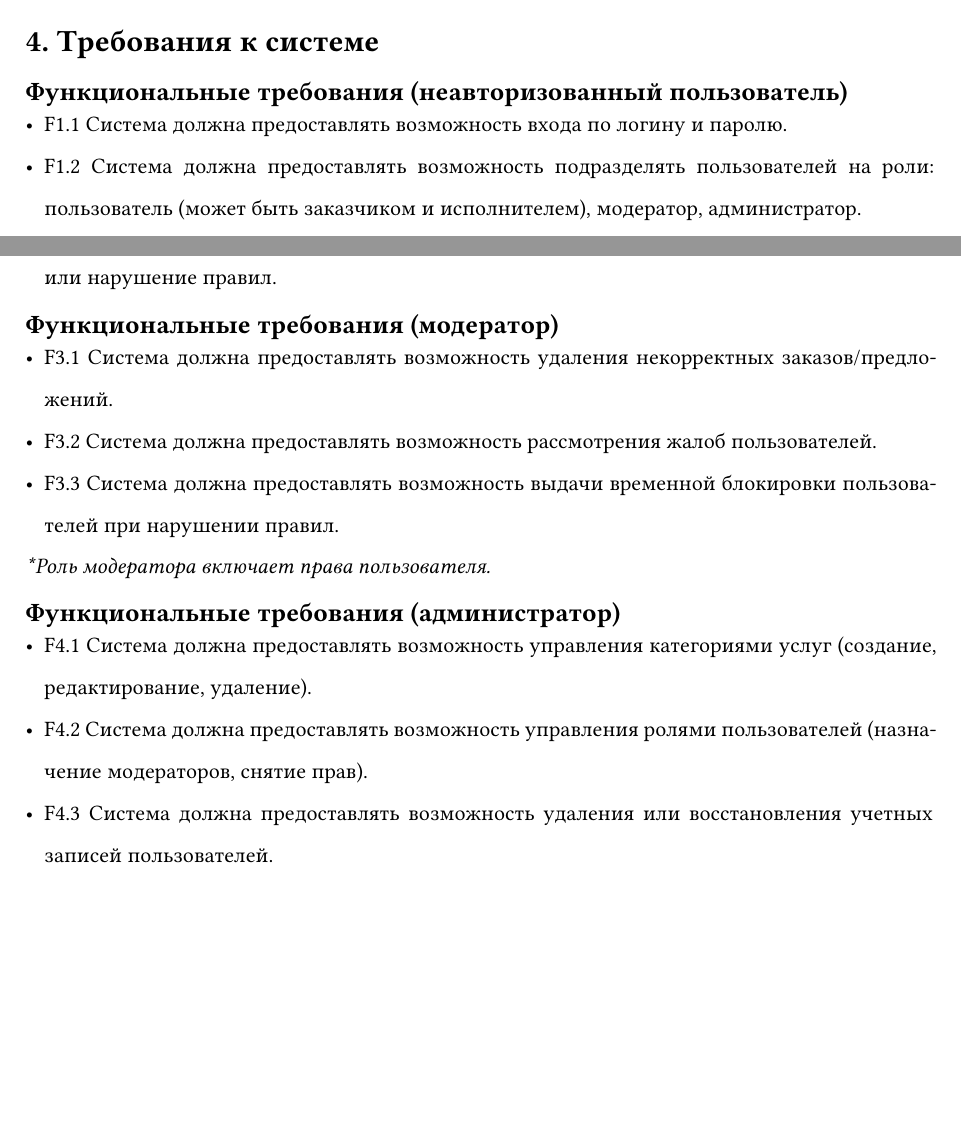
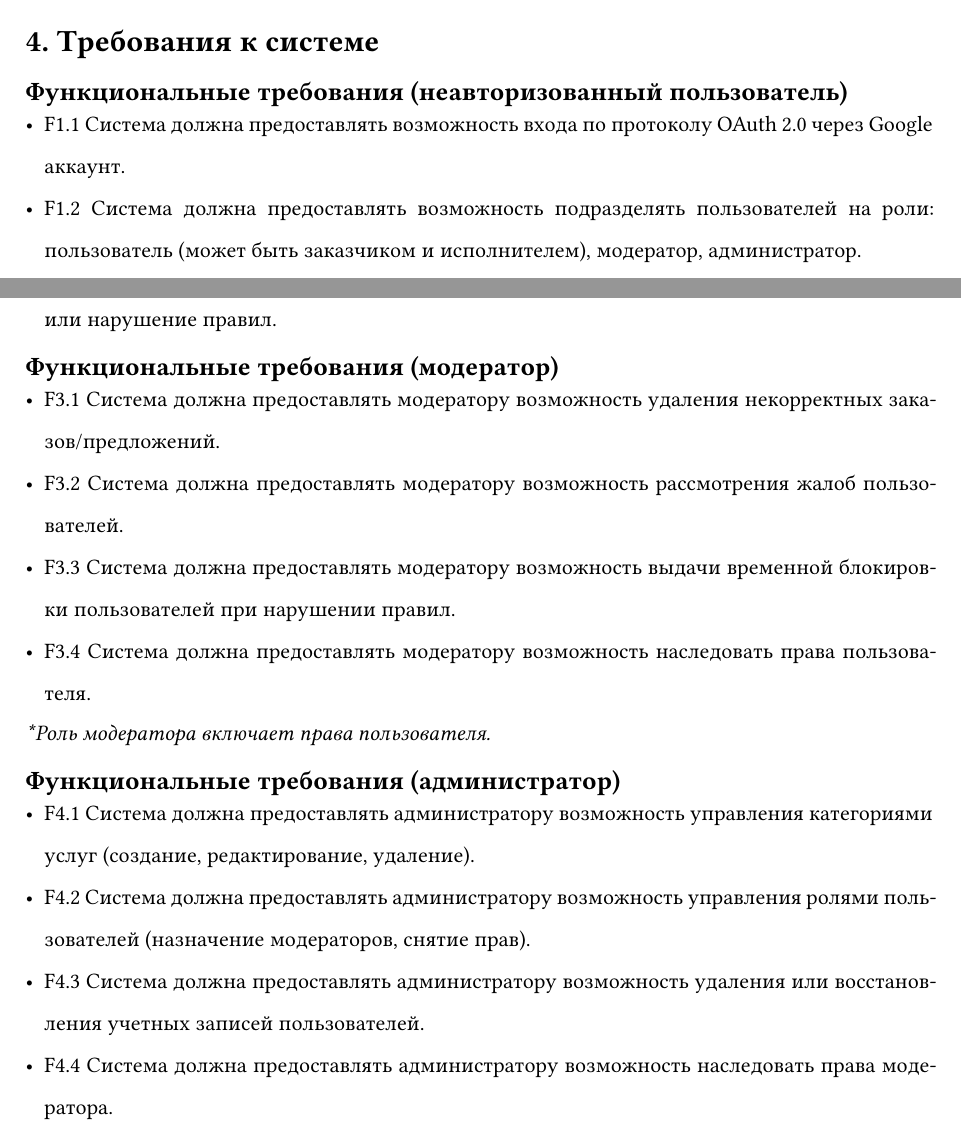
Before and after one commit to tronget/helpmore, a Typst document (docs/typst/main.typ): two parts of pages 8 and 9 of 17, joined at a grey line, cut so that both start at the same text, the shorter picture padded with empty space. Compiled offline with Typst 0.15.

Commit message:
fix: OAuth instead of login/password + small changes for requirements for moderator and administrator

```diff
--- a/docs/typst/main.typ
+++ b/docs/typst/main.typ
@@ -205,7 +205,7 @@
 
 == Функциональные требования (неавторизованный пользователь)
 
-- F1.1 Система должна предоставлять возможность входа по логину и паролю.
+- F1.1 Система должна предоставлять возможность входа по протоколу OAuth 2.0 через Google аккаунт.
 - F1.2 Система должна предоставлять возможность подразделять пользователей на роли: пользователь (может быть заказчиком и исполнителем), модератор, администратор.
 
 == Функциональные требования (авторизованный пользователь)
@@ -226,18 +226,20 @@
 - F2.15 Система должна предоставлять возможность подачи жалоб на некорректное поведение или нарушение правил.
 
 == Функциональные требования (модератор)
-- F3.1 Система должна предоставлять возможность удаления некорректных заказов/предложений.
-- F3.2 Система должна предоставлять возможность рассмотрения жалоб пользователей.
-- F3.3 Система должна предоставлять возможность выдачи временной блокировки пользователей при нарушении правил.
+- F3.1 Система должна предоставлять модератору возможность удаления некорректных заказов/предложений.
+- F3.2 Система должна предоставлять модератору возможность рассмотрения жалоб пользователей.
+- F3.3 Система должна предоставлять модератору возможность выдачи временной блокировки пользователей при нарушении правил.
+- F3.4 Система должна предоставлять модератору возможность наследовать права пользователя.
 
 #text(style: "italic")[\*Роль модератора включает права пользователя.]
 
 
 == Функциональные требования (администратор)
 
-- F4.1 Система должна предоставлять возможность управления категориями услуг (создание, редактирование, удаление).
-- F4.2 Система должна предоставлять возможность управления ролями пользователей (назначение модераторов, снятие прав).
-- F4.3 Система должна предоставлять возможность удаления или восстановления учетных записей пользователей.
+- F4.1 Система должна предоставлять администратору возможность управления категориями услуг (создание, редактирование, удаление).
+- F4.2 Система должна предоставлять администратору возможность управления ролями пользователей (назначение модераторов, снятие прав).
+- F4.3 Система должна предоставлять администратору возможность удаления или восстановления учетных записей пользователей.
+- F4.4 Система должна предоставлять администратору возможность наследовать права модератора.
 
 
 #text(style: "italic")[\*Роль администратора включает права модератора.]
```
